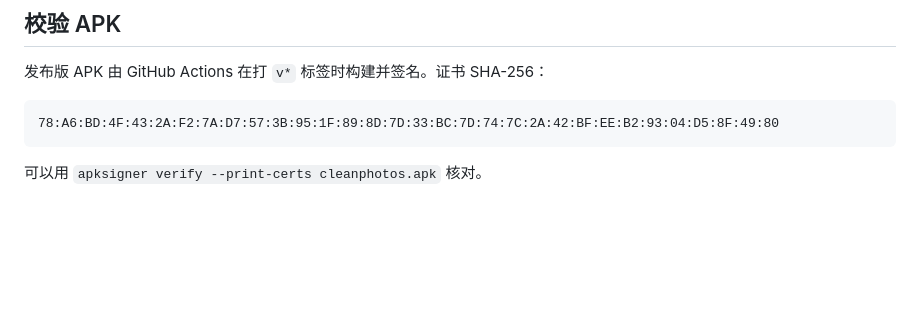
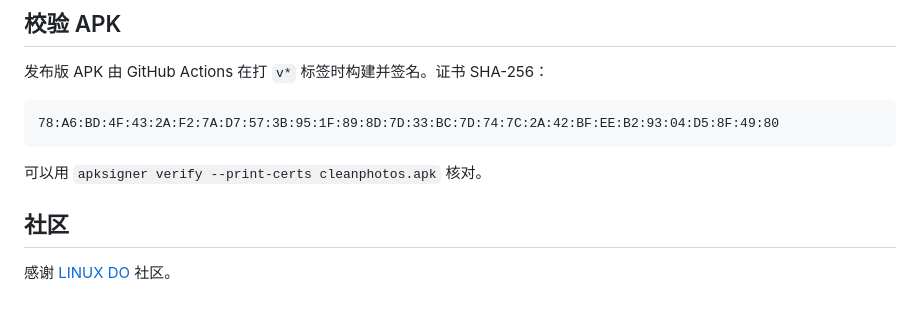
Before and after one commit to winterszhangdong/cleanphotos, a Markdown page: README.zh-CN.md, the part around the change. Rendered like a GitHub page; blank space fills up the shorter version.

````diff
--- a/README.zh-CN.md
+++ b/README.zh-CN.md
@@ -109,3 +109,7 @@ Compose → ViewModel → UseCase → Repository → MediaStore / DataStore
 ```
 
 可以用 `apksigner verify --print-certs cleanphotos.apk` 核对。
+
+## 社区
+
+感谢 [LINUX DO](https://linux.do) 社区。
````
Also changed, not shown: README.md (+4 -0 lines).
